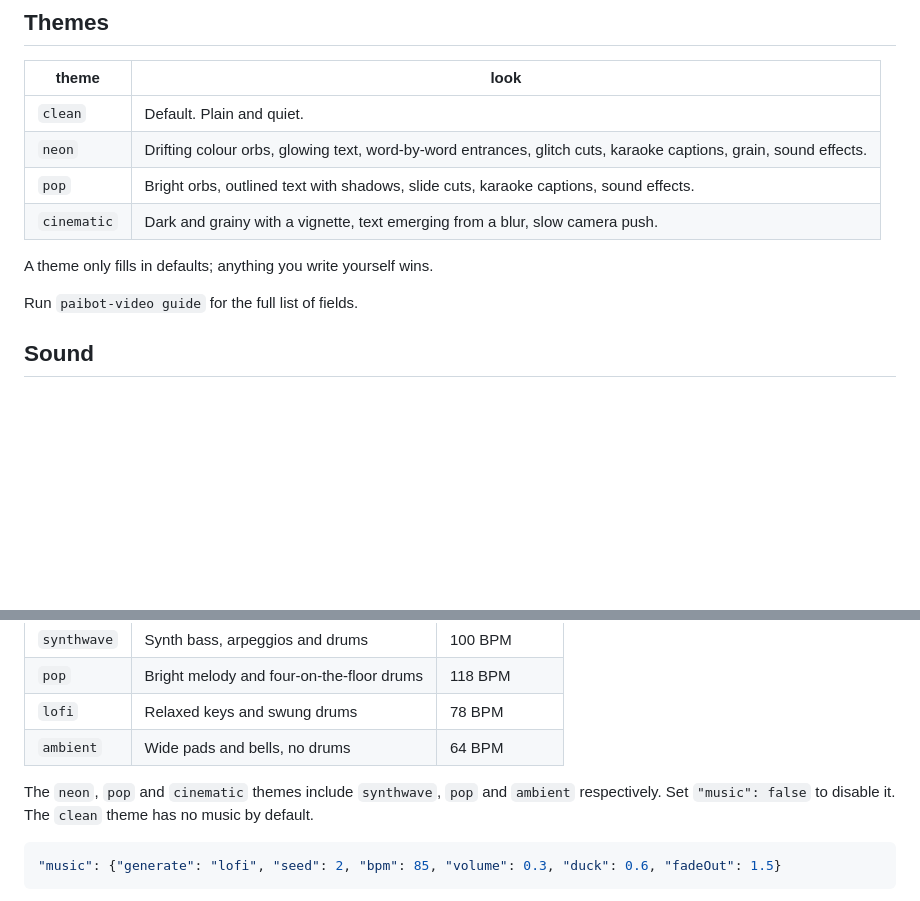
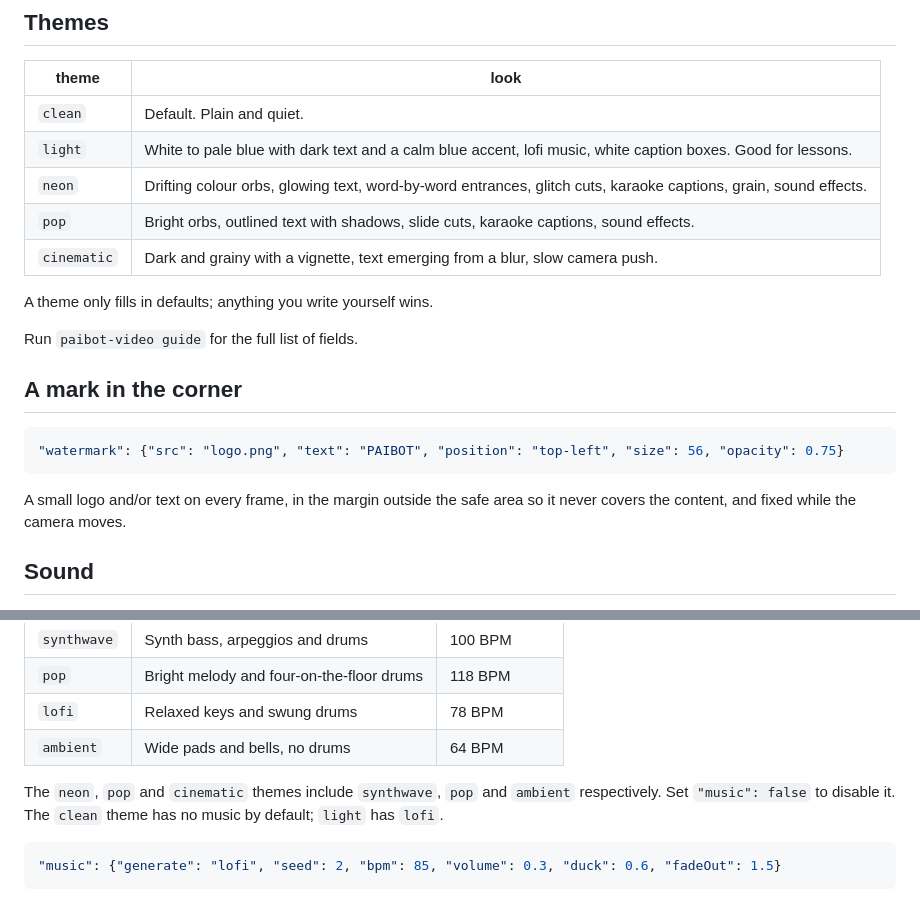
Before and after one commit to paibot-hq/paibot-video, a Markdown page: README.md, 2 parts joined by grey strips. Rendered like a GitHub page; blank space fills up the shorter version.

````diff
--- a/README.md
+++ b/README.md
@@ -107,6 +107,7 @@ paibot-video render video.json --allow-code
 | theme | look |
 | --- | --- |
 | `clean` | Default. Plain and quiet. |
+| `light` | White to pale blue with dark text and a calm blue accent, lofi music, white caption boxes. Good for lessons. |
 | `neon` | Drifting colour orbs, glowing text, word-by-word entrances, glitch cuts, karaoke captions, grain, sound effects. |
 | `pop` | Bright orbs, outlined text with shadows, slide cuts, karaoke captions, sound effects. |
 | `cinematic` | Dark and grainy with a vignette, text emerging from a blur, slow camera push. |
@@ -114,6 +115,14 @@ paibot-video render video.json --allow-code
 A theme only fills in defaults; anything you write yourself wins.
 
 Run `paibot-video guide` for the full list of fields.
+
+## A mark in the corner
+
+```json
+"watermark": {"src": "logo.png", "text": "PAIBOT", "position": "top-left", "size": 56, "opacity": 0.75}
+```
+
+A small logo and/or text on every frame, in the margin outside the safe area so it never covers the content, and fixed while the camera moves.
 
 ## Sound
 
@@ -190,7 +199,7 @@ Set `"music": "lofi"` to compose a stereo track for the video's duration. No ext
 | `lofi` | Relaxed keys and swung drums | 78 BPM |
 | `ambient` | Wide pads and bells, no drums | 64 BPM |
 
-The `neon`, `pop` and `cinematic` themes include `synthwave`, `pop` and `ambient` respectively. Set `"music": false` to disable it. The `clean` theme has no music by default.
+The `neon`, `pop` and `cinematic` themes include `synthwave`, `pop` and `ambient` respectively. Set `"music": false` to disable it. The `clean` theme has no music by default; `light` has `lofi`.
 
 ```json
 "music": {"generate": "lofi", "seed": 2, "bpm": 85, "volume": 0.3, "duck": 0.6, "fadeOut": 1.5}
````
Also changed, not shown: README.ja.md (+10 -1 lines), src/paibot_video/guide.md (+9 -1 lines), examples/paibot-mark.png (added), 5 other files.
